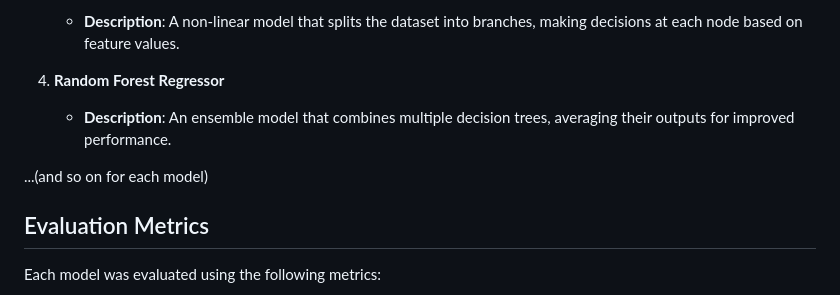
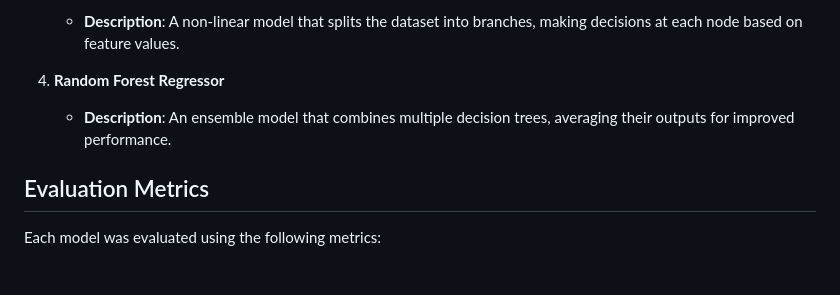
Before and after one commit to Adityagitorbit/Student_Performance_Analysis, a Markdown page: README.md, the part around the change. GitHub-like rendering; blank space fills up the shorter version.

```diff
--- a/README.md
+++ b/README.md
@@ -131,8 +131,6 @@ To create a robust predictive model, several machine learning algorithms were ev
 4. **Random Forest Regressor**
    - **Description**: An ensemble model that combines multiple decision trees, averaging their outputs for improved performance.
 
-...(and so on for each model)
-
 ## Evaluation Metrics
 Each model was evaluated using the following metrics:
 - **Mean Absolute Error (MAE)**: Measures the average magnitude of errors between predicted and actual values.
```
